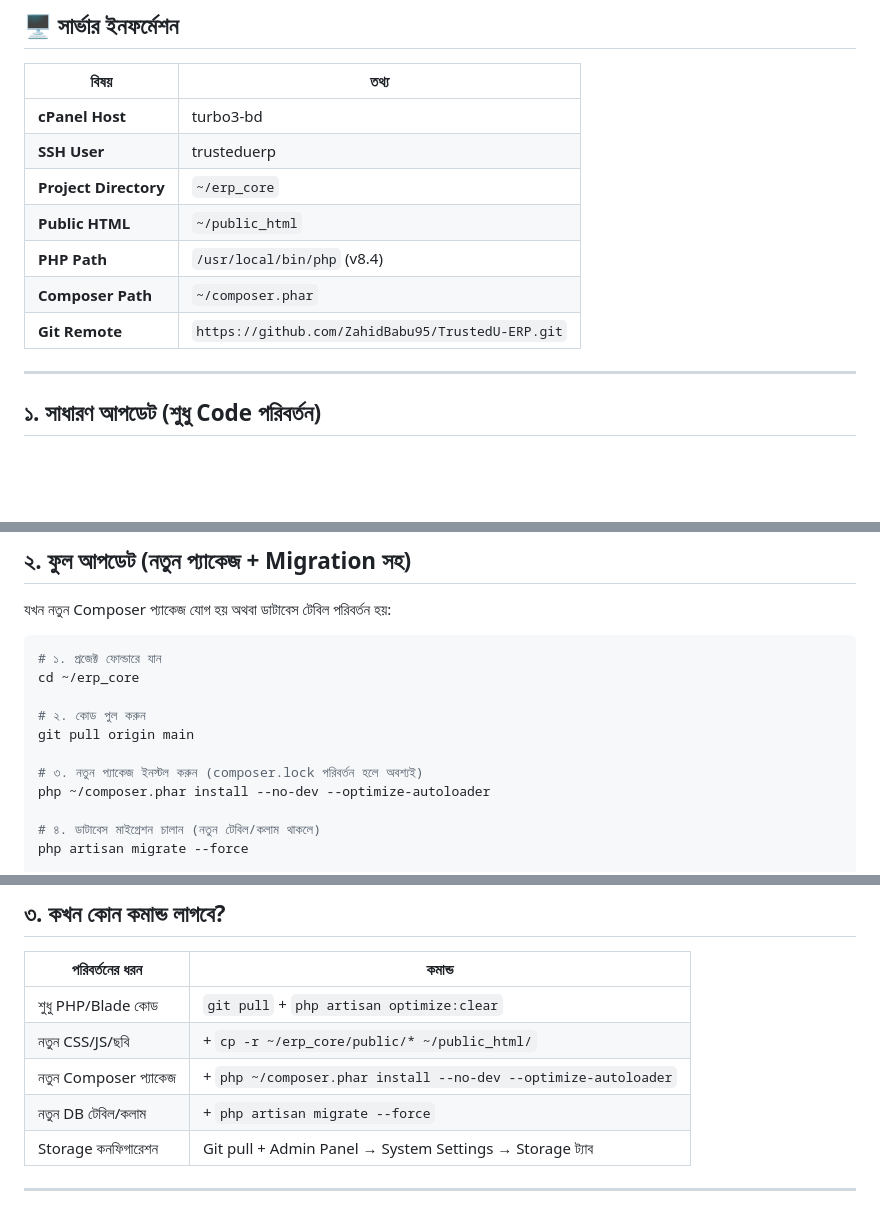
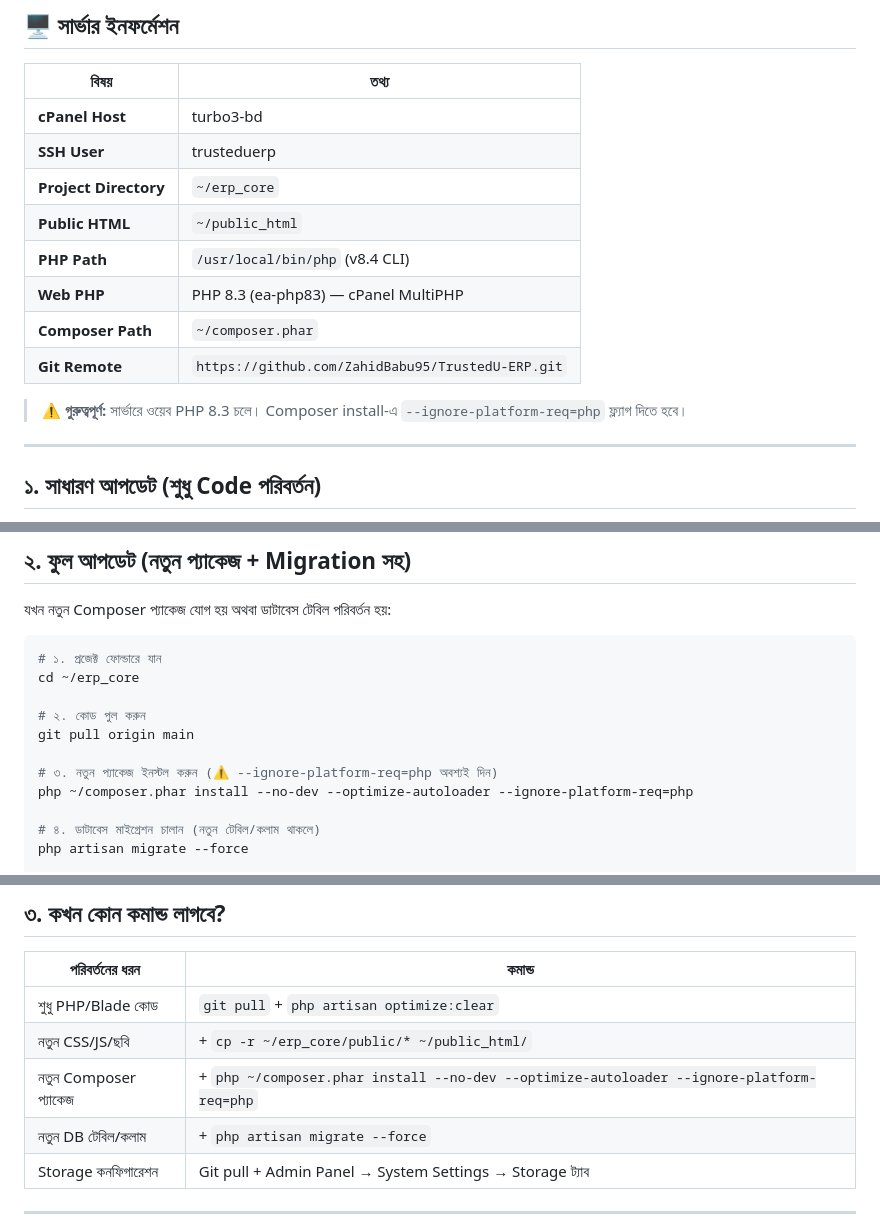
Before and after one commit to ZahidBabu95/TrustedU-ERP, a Markdown page: DEPLOYMENT_GUIDE.md, 3 parts joined by grey strips. Drawn GitHub-style; blank space fills up the shorter version.

Commit message:
docs: Add PHP 8.3 platform note and --ignore-platform-req flag to deployment guide

```diff
--- a/DEPLOYMENT_GUIDE.md
+++ b/DEPLOYMENT_GUIDE.md
@@ -12,9 +12,12 @@
 | **SSH User** | trusteduerp |
 | **Project Directory** | `~/erp_core` |
 | **Public HTML** | `~/public_html` |
-| **PHP Path** | `/usr/local/bin/php` (v8.4) |
+| **PHP Path** | `/usr/local/bin/php` (v8.4 CLI) |
+| **Web PHP** | PHP 8.3 (ea-php83) — cPanel MultiPHP |
 | **Composer Path** | `~/composer.phar` |
 | **Git Remote** | `https://github.com/ZahidBabu95/TrustedU-ERP.git` |
+
+> ⚠️ **গুরুত্বপূর্ণ:** সার্ভারে ওয়েব PHP 8.3 চলে। Composer install-এ `--ignore-platform-req=php` ফ্ল্যাগ দিতে হবে।
 
 ---
 
@@ -48,8 +51,8 @@ cd ~/erp_core
 # ২. কোড পুল করুন
 git pull origin main
 
-# ৩. নতুন প্যাকেজ ইনস্টল করুন (composer.lock পরিবর্তন হলে অবশ্যই)
-php ~/composer.phar install --no-dev --optimize-autoloader
+# ৩. নতুন প্যাকেজ ইনস্টল করুন (⚠️ --ignore-platform-req=php অবশ্যই দিন)
+php ~/composer.phar install --no-dev --optimize-autoloader --ignore-platform-req=php
 
 # ৪. ডাটাবেস মাইগ্রেশন চালান (নতুন টেবিল/কলাম থাকলে)
 php artisan migrate --force
@@ -70,7 +73,7 @@ cp ~/erp_core/public/.htaccess ~/public_html/
 |----------------|--------|
 | শুধু PHP/Blade কোড | `git pull` + `php artisan optimize:clear` |
 | নতুন CSS/JS/ছবি | + `cp -r ~/erp_core/public/* ~/public_html/` |
-| নতুন Composer প্যাকেজ | + `php ~/composer.phar install --no-dev --optimize-autoloader` |
+| নতুন Composer প্যাকেজ | + `php ~/composer.phar install --no-dev --optimize-autoloader --ignore-platform-req=php` |
 | নতুন DB টেবিল/কলাম | + `php artisan migrate --force` |
 | Storage কনফিগারেশন | Git pull + Admin Panel → System Settings → Storage ট্যাব |
 
```
